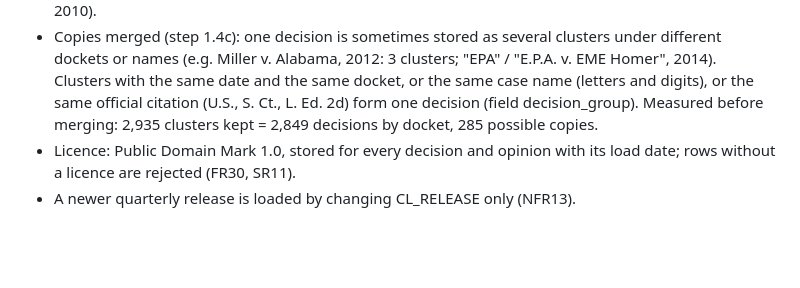
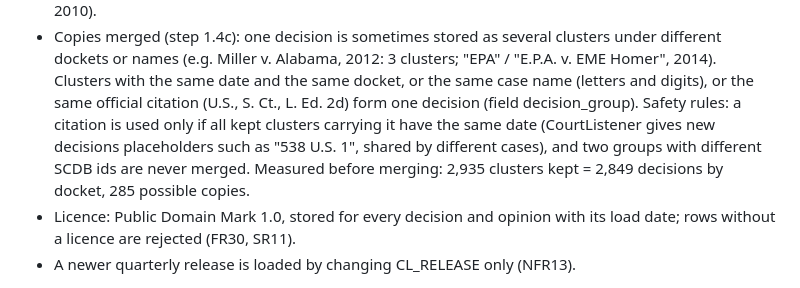
Before and after one commit to Edwinuniv/Case-Law-Research-Assistant, a Markdown page: SPEC.md, the part around the change. Drawn GitHub-style; blank space fills up the shorter version.

```diff
--- a/SPEC.md
+++ b/SPEC.md
@@ -41,6 +41,9 @@ and says "Not supported by the retrieved opinions" when the opinions do not answ
   dockets or names (e.g. Miller v. Alabama, 2012: 3 clusters; "EPA" / "E.P.A. v. EME Homer", 2014).
   Clusters with the same date and the same docket, or the same case name (letters and digits), or the
   same official citation (U.S., S. Ct., L. Ed. 2d) form one decision (field decision_group).
+  Safety rules: a citation is used only if all kept clusters carrying it have the same date
+  (CourtListener gives new decisions placeholders such as "538 U.S. 1", shared by different cases),
+  and two groups with different SCDB ids are never merged.
   Measured before merging: 2,935 clusters kept = 2,849 decisions by docket, 285 possible copies.
 - Licence: Public Domain Mark 1.0, stored for every decision and opinion with its load date;
   rows without a licence are rejected (FR30, SR11).
```
Also changed, not shown: AI_LOG.md (+7 -0 lines).
